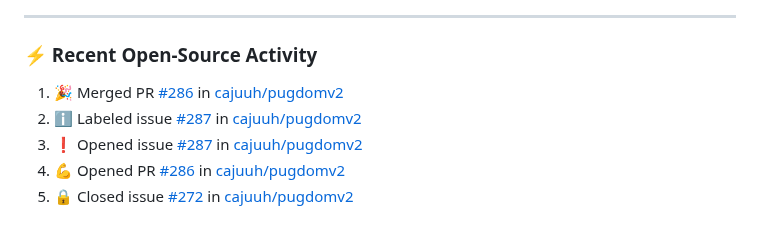
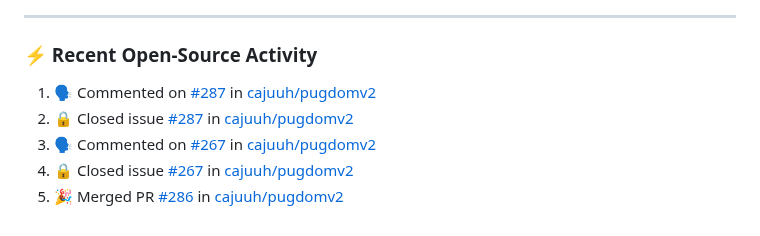
Before and after one commit to cajuuh/cajuuh, a Markdown page: README.md, the part around the change. GitHub-like rendering.

Commit message:
chore: update recent open source activity [skip ci]

```diff
--- a/README.md
+++ b/README.md
@@ -94,9 +94,9 @@
 ### ⚡ Recent Open-Source Activity
 
 <!--START_SECTION:activity-->
-1. 🎉 Merged PR [#286](https://github.com/cajuuh/pugdomv2/pull/286) in [cajuuh/pugdomv2](https://github.com/cajuuh/pugdomv2)
-2. ℹ️ Labeled issue [#287](https://github.com/cajuuh/pugdomv2/issues/287) in [cajuuh/pugdomv2](https://github.com/cajuuh/pugdomv2)
-3. ❗ Opened issue [#287](https://github.com/cajuuh/pugdomv2/issues/287) in [cajuuh/pugdomv2](https://github.com/cajuuh/pugdomv2)
-4. 💪 Opened PR [#286](https://github.com/cajuuh/pugdomv2/pull/286) in [cajuuh/pugdomv2](https://github.com/cajuuh/pugdomv2)
-5. 🔒 Closed issue [#272](https://github.com/cajuuh/pugdomv2/issues/272) in [cajuuh/pugdomv2](https://github.com/cajuuh/pugdomv2)
+1. 🗣 Commented on [#287](https://github.com/cajuuh/pugdomv2/issues/287#issuecomment-6531878349) in [cajuuh/pugdomv2](https://github.com/cajuuh/pugdomv2)
+2. 🔒 Closed issue [#287](https://github.com/cajuuh/pugdomv2/issues/287) in [cajuuh/pugdomv2](https://github.com/cajuuh/pugdomv2)
+3. 🗣 Commented on [#267](https://github.com/cajuuh/pugdomv2/issues/267#issuecomment-6531877528) in [cajuuh/pugdomv2](https://github.com/cajuuh/pugdomv2)
+4. 🔒 Closed issue [#267](https://github.com/cajuuh/pugdomv2/issues/267) in [cajuuh/pugdomv2](https://github.com/cajuuh/pugdomv2)
+5. 🎉 Merged PR [#286](https://github.com/cajuuh/pugdomv2/pull/286) in [cajuuh/pugdomv2](https://github.com/cajuuh/pugdomv2)
 <!--END_SECTION:activity-->
```
